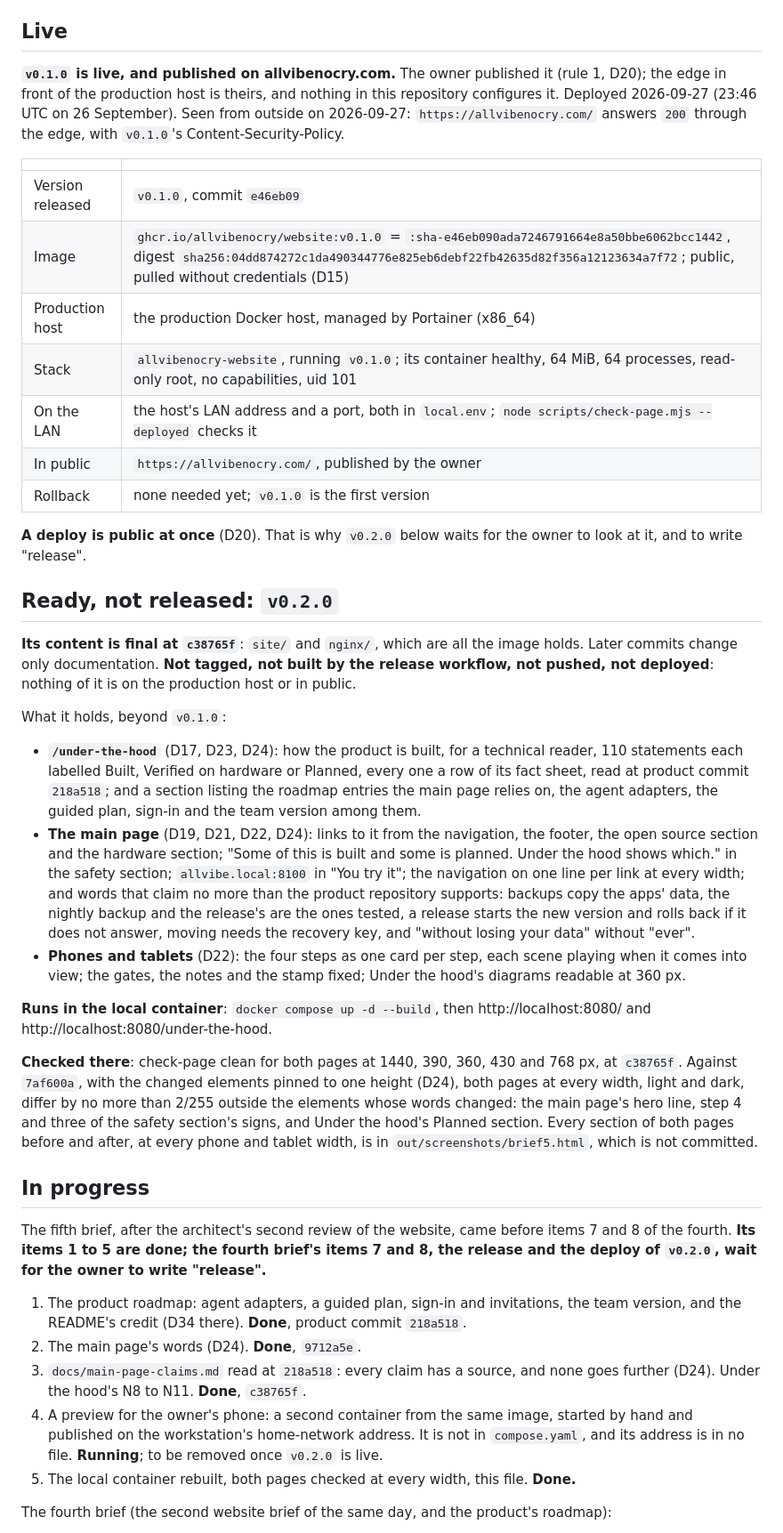
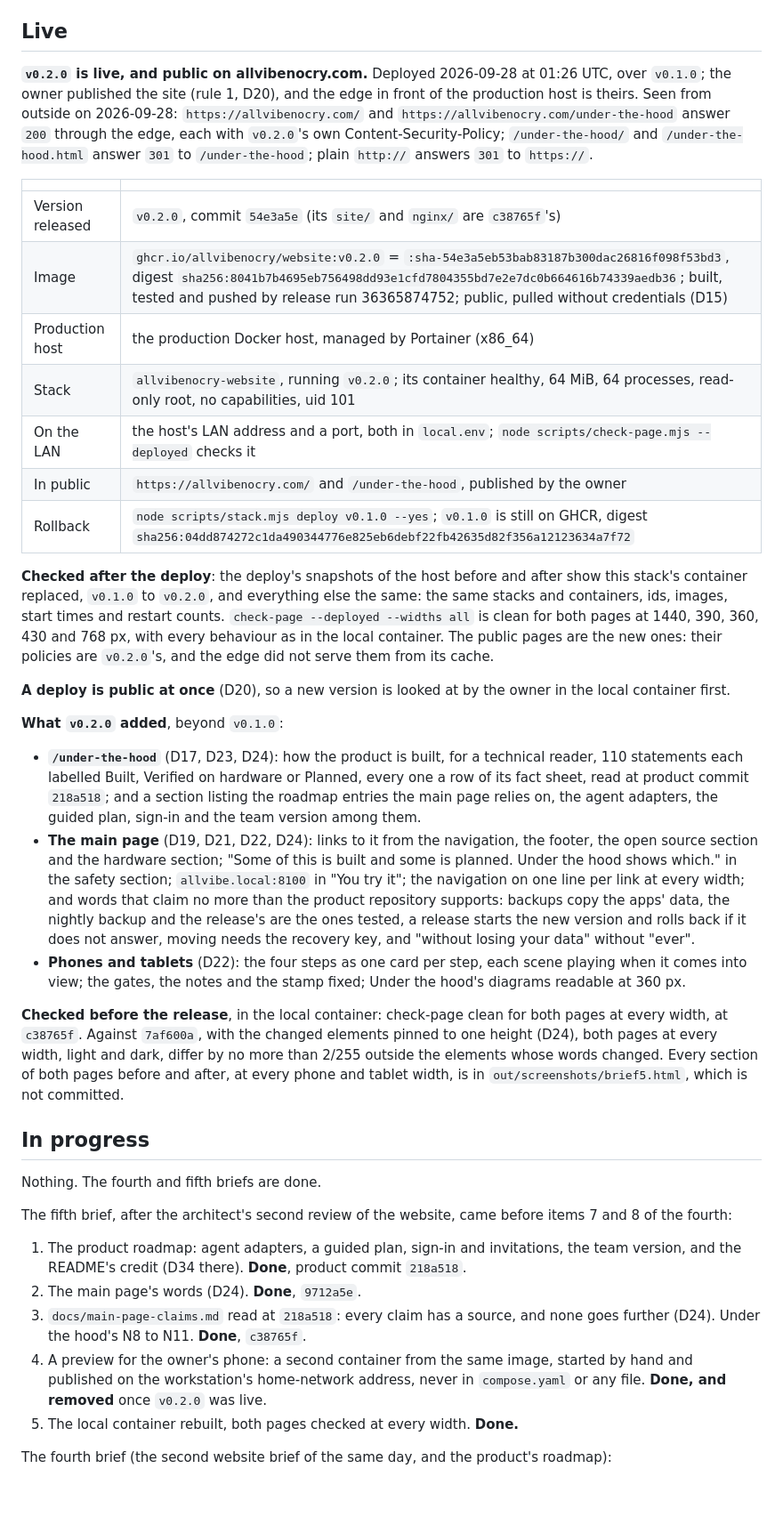
Before and after one commit to allvibenocry/website, a Markdown page: STATE.md, the part around one of its changes. Shown at 89% size. GitHub-like rendering; blank space fills up the shorter version.

```diff
--- a/STATE.md
+++ b/STATE.md
@@ -8,33 +8,36 @@ runs on are in `local.env`, which is gitignored (see `local.example.env`).
 
 ## Live
 
-**`v0.1.0` is live, and published on allvibenocry.com.** The owner published it
-(rule 1, D20); the edge in front of the production host is theirs, and nothing
-in this repository configures it. Deployed 2026-09-27 (23:46 UTC on
-26 September). Seen from outside on 2026-09-27: `https://allvibenocry.com/`
-answers `200` through the edge, with `v0.1.0`'s Content-Security-Policy.
+**`v0.2.0` is live, and public on allvibenocry.com.** Deployed 2026-09-28 at
+01:26 UTC, over `v0.1.0`; the owner published the site (rule 1, D20), and the
+edge in front of the production host is theirs. Seen from outside on
+2026-09-28: `https://allvibenocry.com/` and `https://allvibenocry.com/under-the-hood`
+answer `200` through the edge, each with `v0.2.0`'s own Content-Security-Policy;
+`/under-the-hood/` and `/under-the-hood.html` answer `301` to `/under-the-hood`;
+plain `http://` answers `301` to `https://`.
 
 | | |
 |---|---|
-| Version released | `v0.1.0`, commit `e46eb09` |
-| Image | `ghcr.io/allvibenocry/website:v0.1.0` = `:sha-e46eb090ada7246791664e8a50bbe6062bcc1442`, digest `sha256:04dd874272c1da490344776e825eb6debf22fb42635d82f356a12123634a7f72`; public, pulled without credentials (D15) |
+| Version released | `v0.2.0`, commit `54e3a5e` (its `site/` and `nginx/` are `c38765f`'s) |
+| Image | `ghcr.io/allvibenocry/website:v0.2.0` = `:sha-54e3a5eb53bab83187b300dac26816f098f53bd3`, digest `sha256:8041b7b4695eb756498dd93e1cfd7804355bd7e2e7dc0b664616b74339aedb36`; built, tested and pushed by release run 36365874752; public, pulled without credentials (D15) |
 | Production host | the production Docker host, managed by Portainer (x86_64) |
-| Stack | `allvibenocry-website`, running `v0.1.0`; its container healthy, 64 MiB, 64 processes, read-only root, no capabilities, uid 101 |
+| Stack | `allvibenocry-website`, running `v0.2.0`; its container healthy, 64 MiB, 64 processes, read-only root, no capabilities, uid 101 |
 | On the LAN | the host's LAN address and a port, both in `local.env`; `node scripts/check-page.mjs --deployed` checks it |
-| In public | `https://allvibenocry.com/`, published by the owner |
-| Rollback | none needed yet; `v0.1.0` is the first version |
+| In public | `https://allvibenocry.com/` and `/under-the-hood`, published by the owner |
+| Rollback | `node scripts/stack.mjs deploy v0.1.0 --yes`; `v0.1.0` is still on GHCR, digest `sha256:04dd874272c1da490344776e825eb6debf22fb42635d82f356a12123634a7f72` |
 
-**A deploy is public at once** (D20). That is why `v0.2.0` below waits for the
-owner to look at it, and to write "release".
+**Checked after the deploy**: the deploy's snapshots of the host before and
+after show this stack's container replaced, `v0.1.0` to `v0.2.0`, and
+everything else the same: the same stacks and containers, ids, images, start
+times and restart counts. `check-page --deployed --widths all` is clean for both
+pages at 1440, 390, 360, 430 and 768 px, with every behaviour as in the local
+container. The public pages are the new ones: their policies are `v0.2.0`'s,
+and the edge did not serve them from its cache.
 
-## Ready, not released: `v0.2.0`
+**A deploy is public at once** (D20), so a new version is looked at by the
+owner in the local container first.
 
-**Its content is final at `c38765f`**: `site/` and `nginx/`, which are all the
-image holds. Later commits change only documentation. **Not tagged, not built
-by the release workflow, not pushed, not deployed**: nothing of it is on the
-production host or in public.
-
-What it holds, beyond `v0.1.0`:
+**What `v0.2.0` added**, beyond `v0.1.0`:
 
 - **`/under-the-hood`** (D17, D23, D24): how the product is built, for a
   technical reader, 110 statements each labelled Built, Verified on hardware or
@@ -54,23 +57,19 @@ What it holds, beyond `v0.1.0`:
   playing when it comes into view; the gates, the notes and the stamp fixed;
   Under the hood's diagrams readable at 360 px.
 
-**Runs in the local container**: `docker compose up -d --build`, then
-http://localhost:8080/ and http://localhost:8080/under-the-hood.
-
-**Checked there**: check-page clean for both pages at 1440, 390, 360, 430 and
-768 px, at `c38765f`. Against `7af600a`, with the changed elements pinned to
-one height (D24), both pages at every width, light and dark, differ by no more
-than 2/255 outside the elements whose words changed: the main page's hero line,
-step 4 and three of the safety section's signs, and Under the hood's Planned
-section. Every section of both pages before and after, at every phone and
-tablet width, is in `out/screenshots/brief5.html`, which is not committed.
+**Checked before the release**, in the local container: check-page clean for
+both pages at every width, at `c38765f`. Against `7af600a`, with the changed
+elements pinned to one height (D24), both pages at every width, light and dark,
+differ by no more than 2/255 outside the elements whose words changed. Every
+section of both pages before and after, at every phone and tablet width, is in
+`out/screenshots/brief5.html`, which is not committed.
 
 ## In progress
 
+Nothing. The fourth and fifth briefs are done.
+
 The fifth brief, after the architect's second review of the website, came
-before items 7 and 8 of the fourth. **Its items 1 to 5 are done; the fourth
-brief's items 7 and 8, the release and the deploy of `v0.2.0`, wait for the
-owner to write "release".**
+before items 7 and 8 of the fourth:
 
 1. The product roadmap: agent adapters, a guided plan, sign-in and
    invitations, the team version, and the README's credit (D34 there).
@@ -79,11 +78,10 @@ owner to write "release".**
 3. `docs/main-page-claims.md` read at `218a518`: every claim has a source, and
    none goes further (D24). Under the hood's N8 to N11. **Done**, `c38765f`.
 4. A preview for the owner's phone: a second container from the same image,
-   started by hand and published on the workstation's home-network address. It
-   is not in `compose.yaml`, and its address is in no file. **Running**; to be
-   removed once `v0.2.0` is live.
-5. The local container rebuilt, both pages checked at every width, this file.
-   **Done.**
+   started by hand and published on the workstation's home-network address,
+   never in `compose.yaml` or any file. **Done, and removed** once `v0.2.0` was
+   live.
+5. The local container rebuilt, both pages checked at every width. **Done.**
 
 The fourth brief (the second website brief of the same day, and the product's
 roadmap):
```
Also changed, not shown: other parts of STATE.md (+14 -14 lines), DECISIONS.md (+33 -0 lines).
